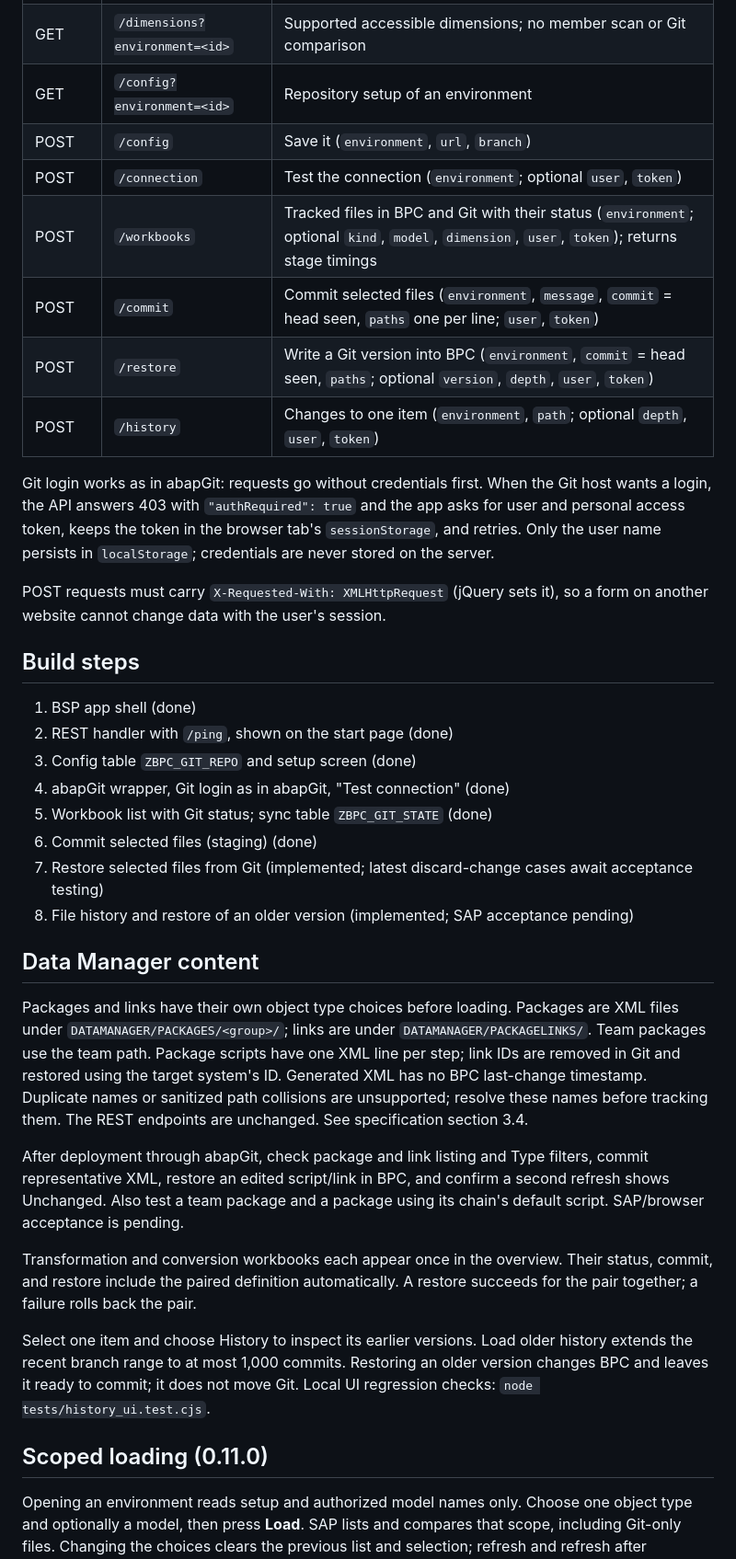
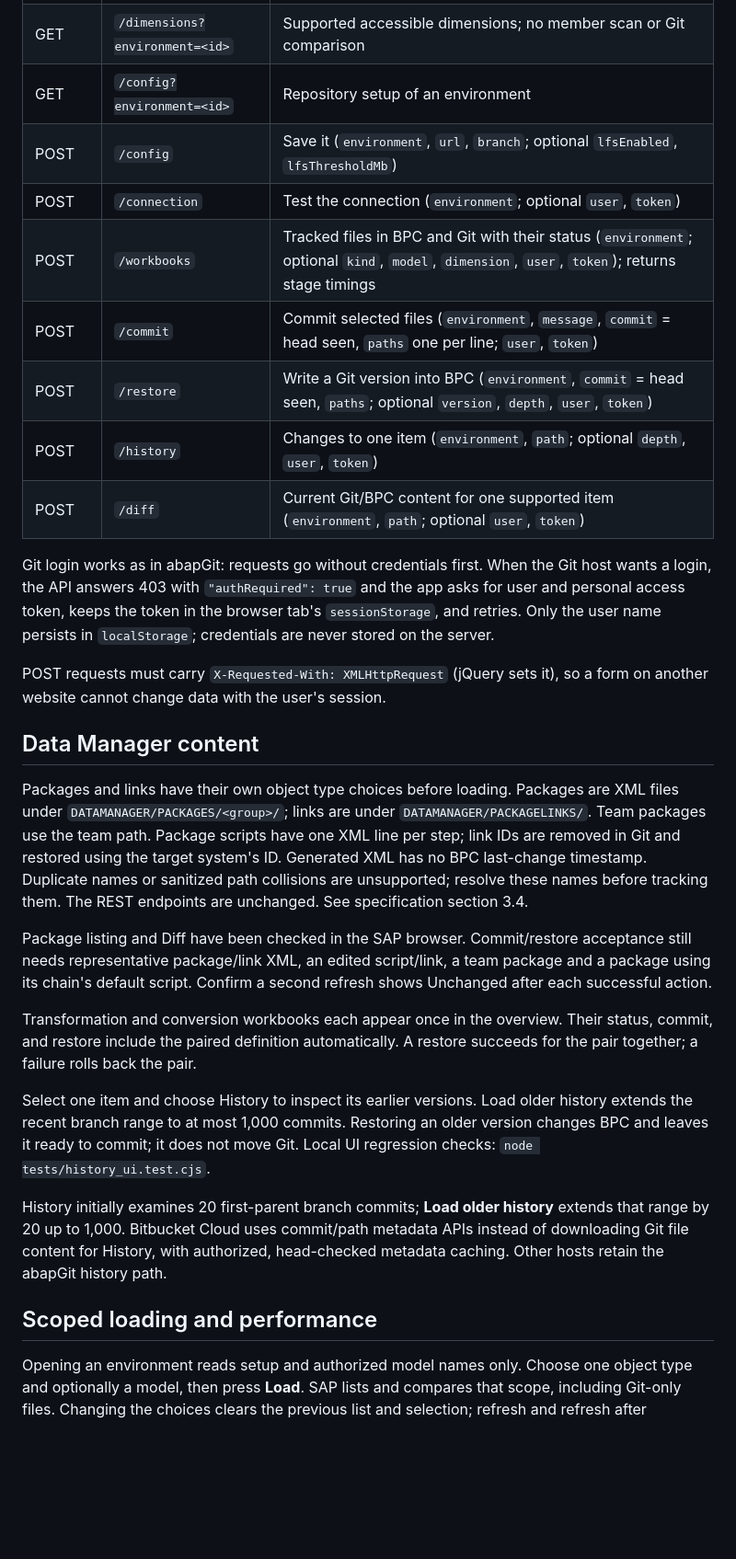
Before and after one commit to felipetomazzi-source/bpcGit, a Markdown page: README.md, the part around one of its changes. Shown at 92% size. GitHub-like rendering; blank space fills up the shorter version.

```diff
--- a/README.md
+++ b/README.md
@@ -31,12 +94,13 @@ Base path: `/sap/bc/zbpc_git` (handler `ZCL_BPC_GIT_HTTP`)
 | GET | `/models?environment=<id>` | Authorized models; no Git pull or file comparison |
 | GET | `/dimensions?environment=<id>` | Supported accessible dimensions; no member scan or Git comparison |
 | GET | `/config?environment=<id>` | Repository setup of an environment |
-| POST | `/config` | Save it (`environment`, `url`, `branch`) |
+| POST | `/config` | Save it (`environment`, `url`, `branch`; optional `lfsEnabled`, `lfsThresholdMb`) |
 | POST | `/connection` | Test the connection (`environment`; optional `user`, `token`) |
 | POST | `/workbooks` | Tracked files in BPC and Git with their status (`environment`; optional `kind`, `model`, `dimension`, `user`, `token`); returns stage timings |
 | POST | `/commit` | Commit selected files (`environment`, `message`, `commit` = head seen, `paths` one per line; `user`, `token`) |
 | POST | `/restore` | Write a Git version into BPC (`environment`, `commit` = head seen, `paths`; optional `version`, `depth`, `user`, `token`) |
 | POST | `/history` | Changes to one item (`environment`, `path`; optional `depth`, `user`, `token`) |
+| POST | `/diff` | Current Git/BPC content for one supported item (`environment`, `path`; optional `user`, `token`) |
 
 Git login works as in abapGit: requests go without credentials first. When the
 Git host wants a login, the API answers 403 with `"authRequired": true` and the
@@ -46,18 +110,6 @@ never stored on the server.
 
 POST requests must carry `X-Requested-With: XMLHttpRequest` (jQuery sets it), so
 a form on another website cannot change data with the user's session.
-
-## Build steps
-
-1. BSP app shell (done)
-2. REST handler with `/ping`, shown on the start page (done)
-3. Config table `ZBPC_GIT_REPO` and setup screen (done)
-4. abapGit wrapper, Git login as in abapGit, "Test connection" (done)
-5. Workbook list with Git status; sync table `ZBPC_GIT_STATE` (done)
-6. Commit selected files (staging) (done)
-7. Restore selected files from Git (implemented; latest discard-change cases
-   await acceptance testing)
-8. File history and restore of an older version (implemented; SAP acceptance pending)
 
 ## Data Manager content
 
@@ -69,10 +121,10 @@ Generated XML has no BPC last-change timestamp. Duplicate names or sanitized
 path collisions are unsupported; resolve these names before tracking them.
 The REST endpoints are unchanged. See specification section 3.4.
 
-After deployment through abapGit, check package and link listing and Type
-filters, commit representative XML, restore an edited script/link in BPC,
-and confirm a second refresh shows Unchanged. Also test a team package and
-a package using its chain's default script. SAP/browser acceptance is pending.
+Package listing and Diff have been checked in the SAP browser. Commit/restore
+acceptance still needs representative package/link XML, an edited script/link,
+a team package and a package using its chain's default script. Confirm a second
+refresh shows Unchanged after each successful action.
 
 Transformation and conversion workbooks each appear once in the overview.
 Their status, commit, and restore include the paired definition automatically.
@@ -83,7 +135,12 @@ history extends the recent branch range to at most 1,000 commits. Restoring an
 older version changes BPC and leaves it ready to commit; it does not move Git.
 Local UI regression checks: `node tests/history_ui.test.cjs`.
 
-## Scoped loading (0.11.0)
+History initially examines 20 first-parent branch commits; **Load older history**
+extends that range by 20 up to 1,000. Bitbucket Cloud uses commit/path metadata
+APIs instead of downloading Git file content for History, with authorized,
+head-checked metadata caching. Other hosts retain the abapGit history path.
+
+## Scoped loading and performance
 
 Opening an environment reads setup and authorized model names only. Choose one
 object type and optionally a model, then press **Load**. SAP lists and compares
```
Also changed, not shown: other parts of README.md (+85 -12 lines).
